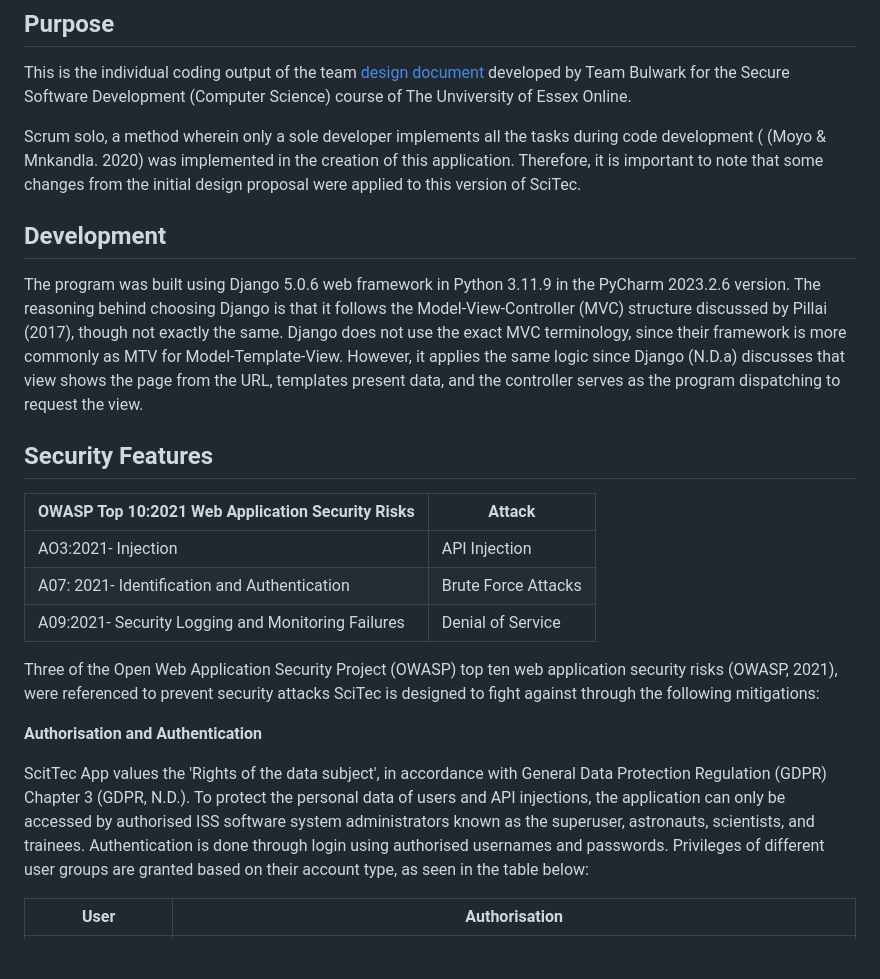
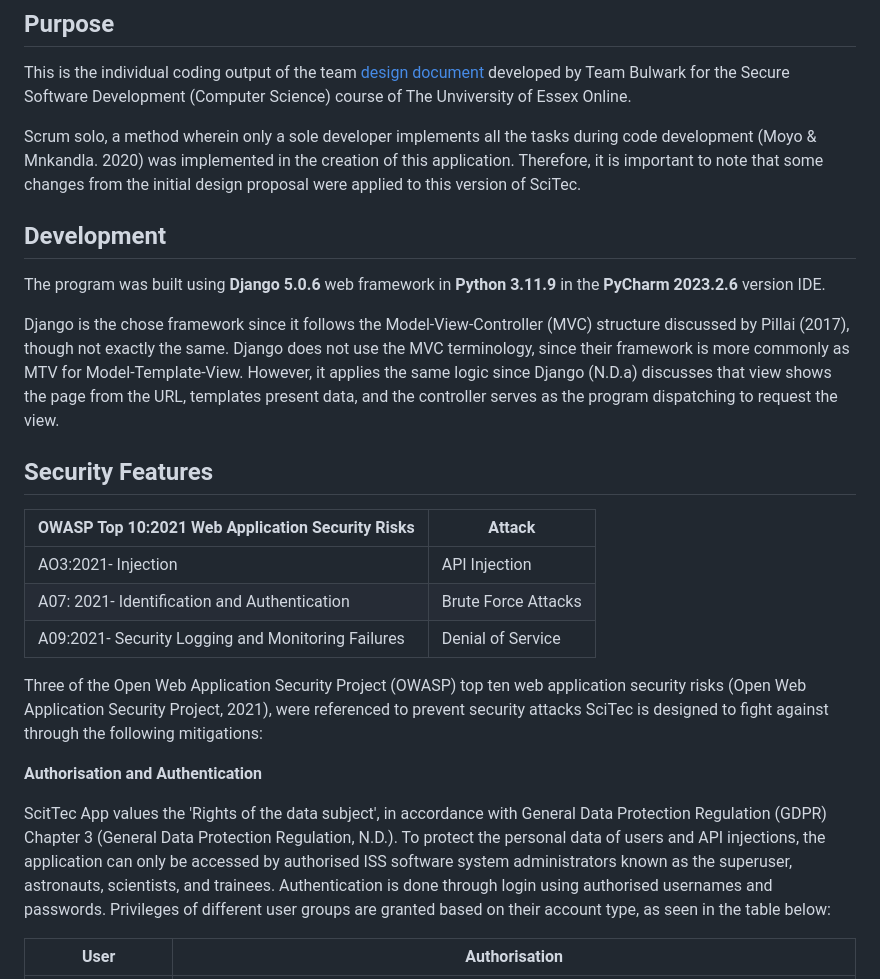
Before and after one commit to patzsantos/SciTec-App, a Markdown page: README.md, the part around one of its changes. Drawn GitHub-style; blank space fills up the shorter version.

```diff
--- a/README.md
+++ b/README.md
@@ -4,11 +4,12 @@ Welcome to the SciTec App, a secure software developed by Bulwark Systems to che
 ## Purpose
 This is the individual coding output of the team [design document](https://github.com/patzsantos/scitecapp/blob/main/Design%20Document/SSDCS_PCOM7E%20March%202024%20Bulwark%20Systems%20%C2%A9%20SciTec%20App%20for%20the%20International%20Space%20Station%20(ISS).docx) developed by Team Bulwark for the Secure Software Development (Computer Science) course of The Unviversity of Essex Online.
 
-Scrum solo, a method wherein only a sole developer implements all the tasks during code development ( (Moyo & Mnkandla. 2020) was implemented in the creation of this application. Therefore, it is important to note that some changes from the initial design proposal were applied to this version of SciTec.
+Scrum solo, a method wherein only a sole developer implements all the tasks during code development (Moyo & Mnkandla. 2020) was implemented in the creation of this application. Therefore, it is important to note that some changes from the initial design proposal were applied to this version of SciTec.
 
 ## Development
-The program was built using Django 5.0.6 web framework in Python 3.11.9 in the PyCharm 2023.2.6 version.
-The reasoning behind choosing Django is that it follows the Model-View-Controller (MVC) structure discussed by Pillai (2017), though not exactly the same. Django does not use the exact MVC terminology, since their framework is more commonly as MTV for Model-Template-View. However, it applies the same logic since Django (N.D.a) discusses that view shows the page from the URL, templates present data, and the controller serves as the program dispatching to request the view.
+The program was built using **Django 5.0.6** web framework in **Python 3.11.9** in the **PyCharm 2023.2.6** version IDE.
+
+Django is the chose framework since it follows the Model-View-Controller (MVC) structure discussed by Pillai (2017), though not exactly the same. Django does not use the MVC terminology, since their framework is more commonly as MTV for Model-Template-View. However, it applies the same logic since Django (N.D.a) discusses that view shows the page from the URL, templates present data, and the controller serves as the program dispatching to request the view.
 
 ## Security Features
 
@@ -18,11 +19,11 @@ The reasoning behind choosing Django is that it follows the Model-View-Controlle
 | A07: 2021- Identification and Authentication | Brute Force Attacks |
 | A09:2021- Security Logging and Monitoring Failures| Denial of Service |
 
-Three of the Open Web Application Security Project (OWASP) top ten web application security risks (OWASP, 2021), were referenced to prevent security attacks SciTec is designed to fight against through the following mitigations:
+Three of the Open Web Application Security Project (OWASP) top ten web application security risks (Open Web Application Security Project, 2021), were referenced to prevent security attacks SciTec is designed to fight against through the following mitigations:
 
 **Authorisation and Authentication**
 
-ScitTec App  values the 'Rights of the data subject', in accordance with General Data Protection Regulation (GDPR) Chapter 3 (GDPR, N.D.). To protect the personal data of users and API injections, the application can only be accessed by authorised ISS software system administrators known as the superuser, astronauts, scientists, and trainees. Authentication is done through login using authorised usernames and passwords. Privileges of different user groups are granted based on their account type, as seen in the table below:
+ScitTec App  values the 'Rights of the data subject', in accordance with General Data Protection Regulation (GDPR) Chapter 3 (General Data Protection Regulation, N.D.). To protect the personal data of users and API injections, the application can only be accessed by authorised ISS software system administrators known as the superuser, astronauts, scientists, and trainees. Authentication is done through login using authorised usernames and passwords. Privileges of different user groups are granted based on their account type, as seen in the table below:
 
 
 | User   | Authorisation |
```
Also changed, not shown: other parts of README.md (+26 -6 lines).
